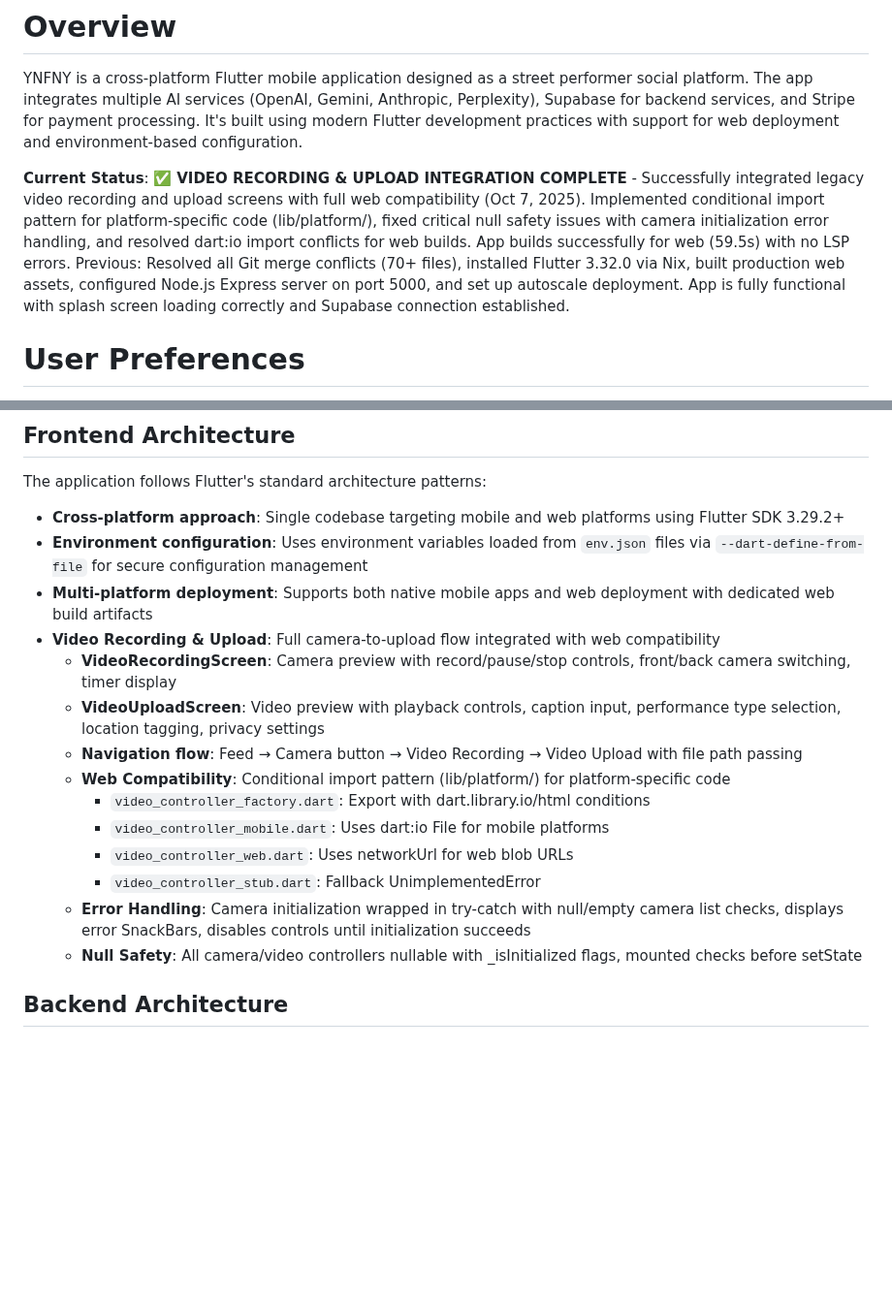
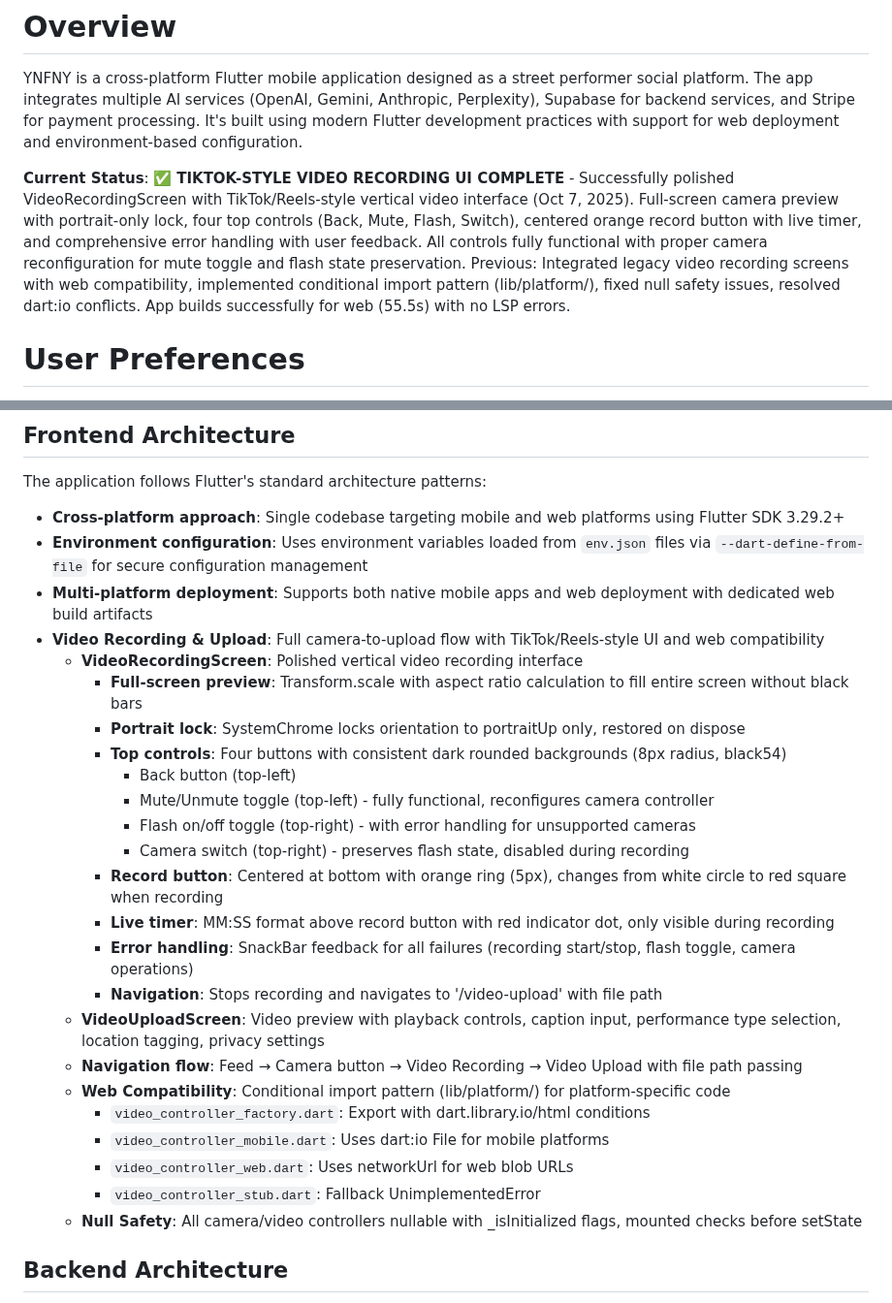
Before and after one commit to Gdogmacbobb/upload-now-works-fix-posting, a Markdown page: replit.md, 2 parts joined by grey strips. Shown at 97% size. Drawn GitHub-style; blank space fills up the shorter version.

Commit message:
Refine video recording screen to match TikTok/Reels style
Update VideoRecordingScreen with full-screen portrait-only camera preview, TikTok/Reels-style UI elements, and functional controls including mute, flash, and camera switching.

Replit-Commit-Author: Agent
Replit-Commit-Session-Id: 28a27936-06bb-47ab-8c4d-368ade1be9b2
Replit-Commit-Checkpoint-Type: full_checkpoint
Replit-Commit-Screenshot-Url: https://storage.googleapis.com/screenshot-production-us-central1/3778a8d9-5267-4cac-ae3b-ed25f4f80501/28a27936-06bb-47ab-8c4d-368ade1be9b2/u53F0GG

```diff
--- a/replit.md
+++ b/replit.md
@@ -2,7 +2,7 @@
 
 YNFNY is a cross-platform Flutter mobile application designed as a street performer social platform. The app integrates multiple AI services (OpenAI, Gemini, Anthropic, Perplexity), Supabase for backend services, and Stripe for payment processing. It's built using modern Flutter development practices with support for web deployment and environment-based configuration.
 
-**Current Status**: ✅ **VIDEO RECORDING & UPLOAD INTEGRATION COMPLETE** - Successfully integrated legacy video recording and upload screens with full web compatibility (Oct 7, 2025). Implemented conditional import pattern for platform-specific code (lib/platform/), fixed critical null safety issues with camera initialization error handling, and resolved dart:io import conflicts for web builds. App builds successfully for web (59.5s) with no LSP errors. Previous: Resolved all Git merge conflicts (70+ files), installed Flutter 3.32.0 via Nix, built production web assets, configured Node.js Express server on port 5000, and set up autoscale deployment. App is fully functional with splash screen loading correctly and Supabase connection established.
+**Current Status**: ✅ **TIKTOK-STYLE VIDEO RECORDING UI COMPLETE** - Successfully polished VideoRecordingScreen with TikTok/Reels-style vertical video interface (Oct 7, 2025). Full-screen camera preview with portrait-only lock, four top controls (Back, Mute, Flash, Switch), centered orange record button with live timer, and comprehensive error handling with user feedback. All controls fully functional with proper camera reconfiguration for mute toggle and flash state preservation. Previous: Integrated legacy video recording screens with web compatibility, implemented conditional import pattern (lib/platform/), fixed null safety issues, resolved dart:io conflicts. App builds successfully for web (55.5s) with no LSP errors.
 
 # User Preferences
 
@@ -15,8 +15,19 @@ The application follows Flutter's standard architecture patterns:
 - **Cross-platform approach**: Single codebase targeting mobile and web platforms using Flutter SDK 3.29.2+
 - **Environment configuration**: Uses environment variables loaded from `env.json` files via `--dart-define-from-file` for secure configuration management
 - **Multi-platform deployment**: Supports both native mobile apps and web deployment with dedicated web build artifacts
-- **Video Recording & Upload**: Full camera-to-upload flow integrated with web compatibility
-  - **VideoRecordingScreen**: Camera preview with record/pause/stop controls, front/back camera switching, timer display
+- **Video Recording & Upload**: Full camera-to-upload flow with TikTok/Reels-style UI and web compatibility
+  - **VideoRecordingScreen**: Polished vertical video recording interface
+    - **Full-screen preview**: Transform.scale with aspect ratio calculation to fill entire screen without black bars
+    - **Portrait lock**: SystemChrome locks orientation to portraitUp only, restored on dispose
+    - **Top controls**: Four buttons with consistent dark rounded backgrounds (8px radius, black54)
+      - Back button (top-left)
+      - Mute/Unmute toggle (top-left) - fully functional, reconfigures camera controller
+      - Flash on/off toggle (top-right) - with error handling for unsupported cameras
+      - Camera switch (top-right) - preserves flash state, disabled during recording
+    - **Record button**: Centered at bottom with orange ring (5px), changes from white circle to red square when recording
+    - **Live timer**: MM:SS format above record button with red indicator dot, only visible during recording
+    - **Error handling**: SnackBar feedback for all failures (recording start/stop, flash toggle, camera operations)
+    - **Navigation**: Stops recording and navigates to '/video-upload' with file path
   - **VideoUploadScreen**: Video preview with playback controls, caption input, performance type selection, location tagging, privacy settings
   - **Navigation flow**: Feed → Camera button → Video Recording → Video Upload with file path passing
   - **Web Compatibility**: Conditional import pattern (lib/platform/) for platform-specific code
@@ -24,7 +35,6 @@ The application follows Flutter's standard architecture patterns:
     - `video_controller_mobile.dart`: Uses dart:io File for mobile platforms
     - `video_controller_web.dart`: Uses networkUrl for web blob URLs
     - `video_controller_stub.dart`: Fallback UnimplementedError
-  - **Error Handling**: Camera initialization wrapped in try-catch with null/empty camera list checks, displays error SnackBars, disables controls until initialization succeeds
   - **Null Safety**: All camera/video controllers nullable with _isInitialized flags, mounted checks before setState
 
 ## Backend Architecture
```
